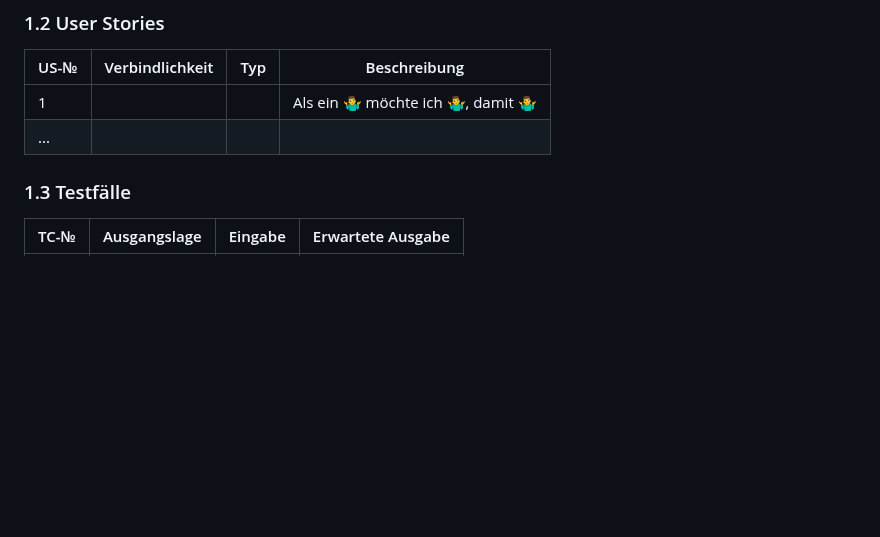
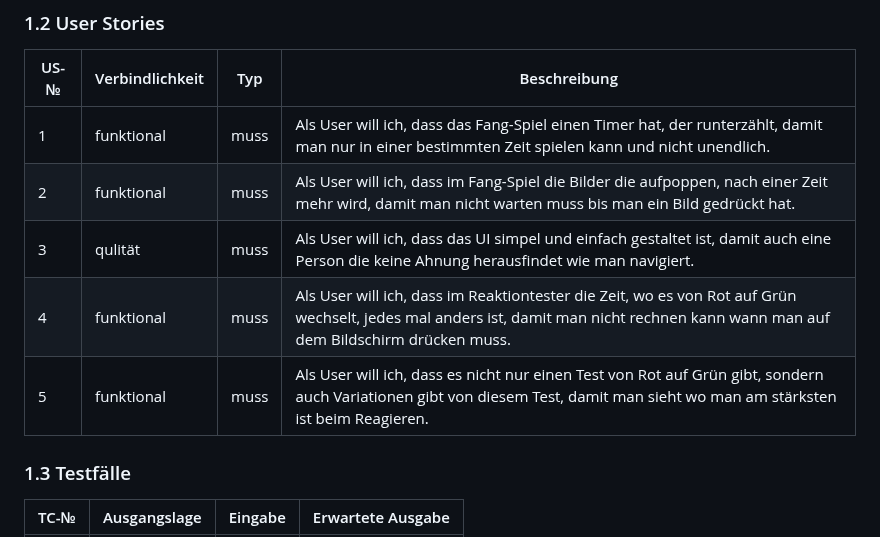
Before and after one commit to dexav/Sense_Arcade, a Markdown page: README.md, the part around the change. GitHub-like rendering; blank space fills up the shorter version.

Commit message:
5 Userstoreis

```diff
--- a/README.md
+++ b/README.md
@@ -22,8 +22,11 @@ Das andere Spiel ist ein Reaktion-tester, wo man seine Reaktionszeit herausfinde
 
 | US-№ | Verbindlichkeit | Typ  | Beschreibung                       |
 | ---- | --------------- | ---- | ---------------------------------- |
-| 1    |                 |      | Als ein 🤷‍♂️ möchte ich 🤷‍♂️, damit 🤷‍♂️ |
-| ...  |                 |      |                                    |
+| 1    |funktional       | muss | Als User will ich, dass das Fang-Spiel einen Timer hat, der runterzählt, damit man nur in einer bestimmten Zeit spielen kann und nicht unendlich.                                 |
+| 2    |funktional        | muss | Als User will ich, dass im Fang-Spiel die Bilder die aufpoppen, nach einer Zeit mehr wird, damit man nicht warten muss bis man ein Bild gedrückt hat.                         |
+|3|qulität|muss|Als User will ich, dass das UI simpel und einfach gestaltet ist, damit auch eine Person die keine Ahnung herausfindet wie man navigiert. |
+|4|funktional|muss|Als User will ich, dass im Reaktiontester die Zeit, wo es von Rot auf Grün wechselt, jedes mal anders ist, damit man nicht rechnen kann wann man auf dem Bildschirm drücken muss. |
+|5|funktional | muss | Als User will ich, dass es nicht nur einen Test von Rot auf Grün gibt, sondern auch Variationen gibt von diesem Test, damit man sieht wo man am stärksten ist beim Reagieren.|
 
 
 
```
